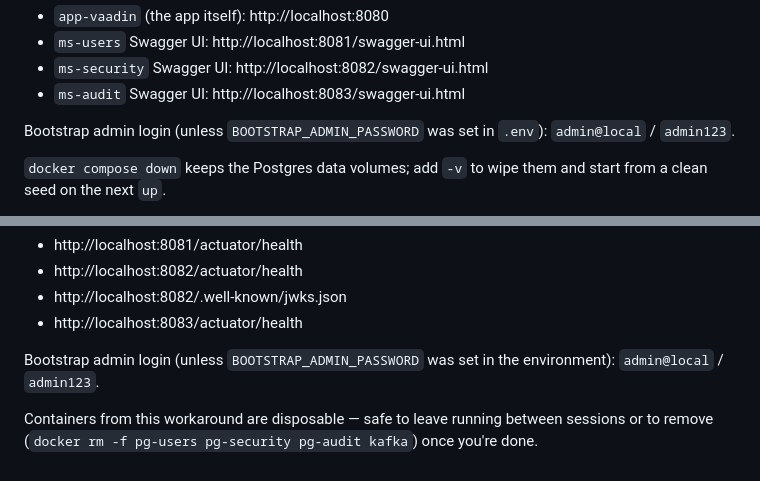
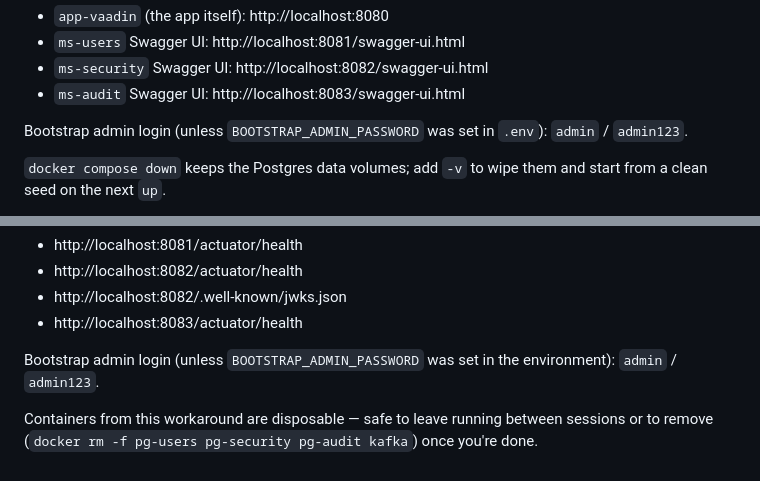
Before and after one commit to davideochoa/AppBaseVaadin, a Markdown page: LOCAL_SETUP.md, 2 parts joined by grey strips. GitHub-like rendering.

Commit message:
docs: fix bootstrap admin login credentials in README/LOCAL_SETUP
PR #40 switched local login to require `username` instead of `email`
(the bootstrap admin's username defaults to "admin" per
V5__SetBootstrapAdminUsername.java), but these two docs still told
readers to log in with admin@local. claude.md is left untouched --
its three mentions are historical log entries from Phase 4/5, accurate
to how login worked at that point in time, before PR #40 landed.

Co-Authored-By: Claude Sonnet 5 <noreply@anthropic.com>

```diff
--- a/LOCAL_SETUP.md
+++ b/LOCAL_SETUP.md
@@ -27,7 +27,7 @@ Once everything is up:
 - `ms-audit` Swagger UI: http://localhost:8083/swagger-ui.html
 
 Bootstrap admin login (unless `BOOTSTRAP_ADMIN_PASSWORD` was set in
-`.env`): `admin@local` / `admin123`.
+`.env`): `admin` / `admin123`.
 
 `docker compose down` keeps the Postgres data volumes; add `-v` to wipe
 them and start from a clean seed on the next `up`.
@@ -108,7 +108,7 @@ Health/JWKS endpoints worth checking while services come up:
 - http://localhost:8083/actuator/health
 
 Bootstrap admin login (unless `BOOTSTRAP_ADMIN_PASSWORD` was set in the
-environment): `admin@local` / `admin123`.
+environment): `admin` / `admin123`.
 
 Containers from this workaround are disposable — safe to leave running
 between sessions or to remove (`docker rm -f pg-users pg-security
```
Also changed, not shown: README.md (+1 -1 lines).
